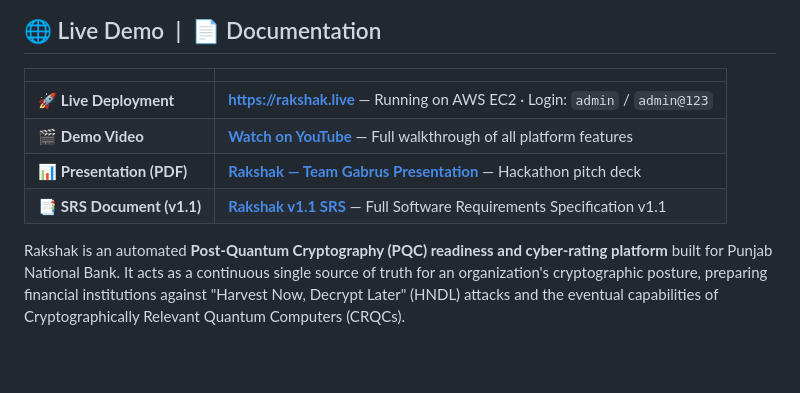
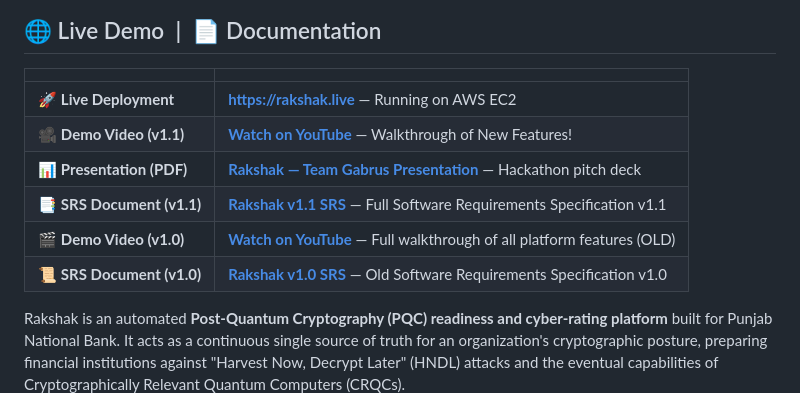
Before and after one commit to Team-Gabhrus/rakshak, a Markdown page: README.md, the part around the change. GitHub-like rendering; blank space fills up the shorter version.

Commit message:
Added v1.1 Demo

```diff
--- a/README.md
+++ b/README.md
@@ -15,10 +15,12 @@
 
 | | |
 |---|---|
-| 🚀 **Live Deployment** | **[https://rakshak.live](https://rakshak.live)** — Running on AWS EC2 · Login: `admin` / `admin@123` |
-| 🎬 **Demo Video** | **[Watch on YouTube](https://youtu.be/qE33vVxZ83I)** — Full walkthrough of all platform features |
+| 🚀 **Live Deployment** | **[https://rakshak.live](https://rakshak.live)** — Running on AWS EC2 |
+| 🎥 **Demo Video (v1.1)** | **[Watch on YouTube](https://youtu.be/iU02nusd_a8)** — Walkthrough of New Features! |
 | 📊 **Presentation (PDF)** | **[Rakshak — Team Gabrus Presentation](Rakshak%20(Team%20Gabrus)%20Presentation.pdf)** — Hackathon pitch deck |
 | 📑 **SRS Document (v1.1)** | **[Rakshak v1.1 SRS](Rakshak%20v1.1%20SRS.pdf)** — Full Software Requirements Specification v1.1 |
+| 🎬 **Demo Video (v1.0)** | **[Watch on YouTube](https://youtu.be/qE33vVxZ83I)** — Full walkthrough of all platform features (OLD) |
+| 📜 **SRS Document (v1.0)** | **[Rakshak v1.0 SRS](Rakshak%20v1.0%20SRS%20(Team%20Gabrus)%20Updated.pdf)** — Old Software Requirements Specification v1.0 |
 
 Rakshak is an automated **Post-Quantum Cryptography (PQC) readiness and cyber-rating platform** built for Punjab National Bank. It acts as a continuous single source of truth for an organization's cryptographic posture, preparing financial institutions against "Harvest Now, Decrypt Later" (HNDL) attacks and the eventual capabilities of Cryptographically Relevant Quantum Computers (CRQCs).
 
```
